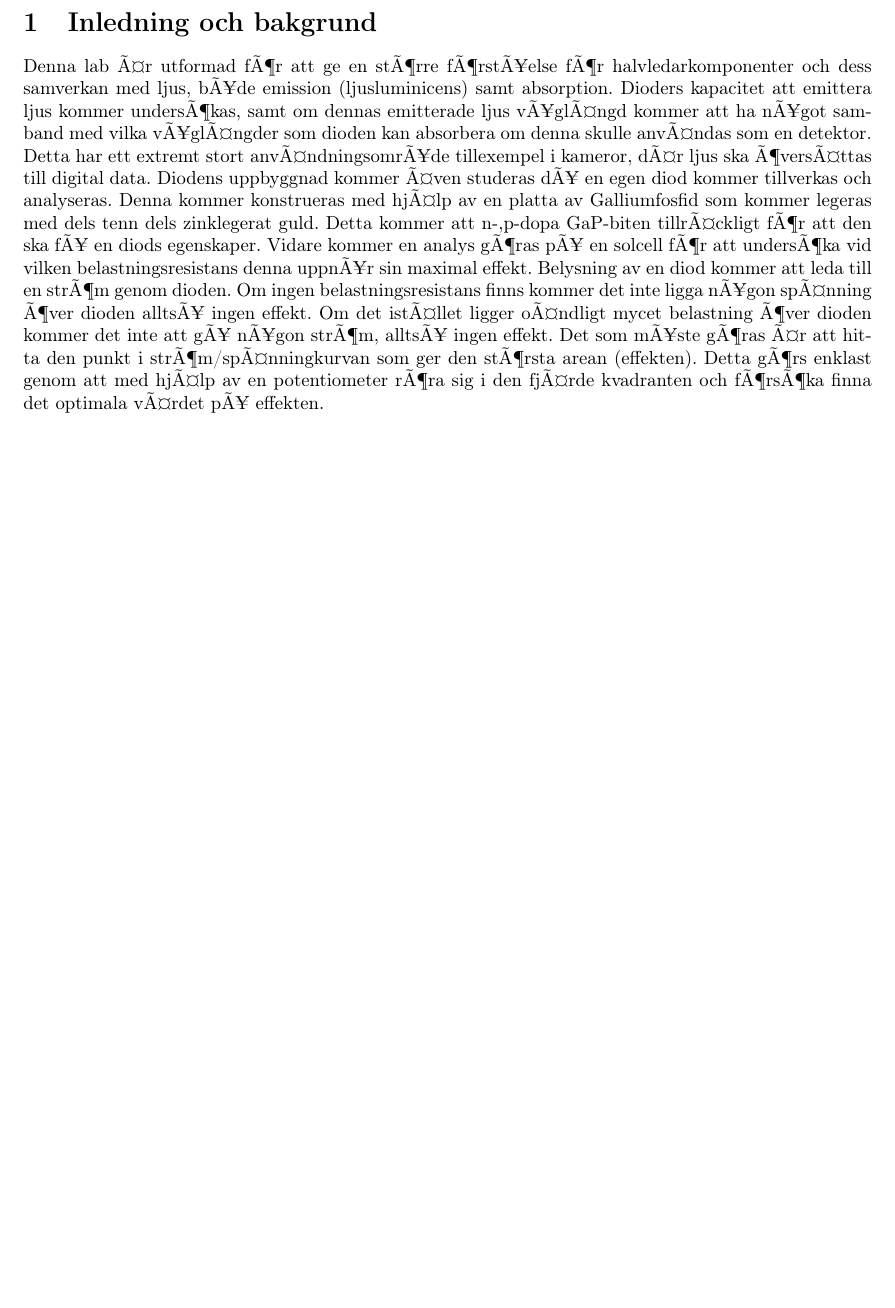
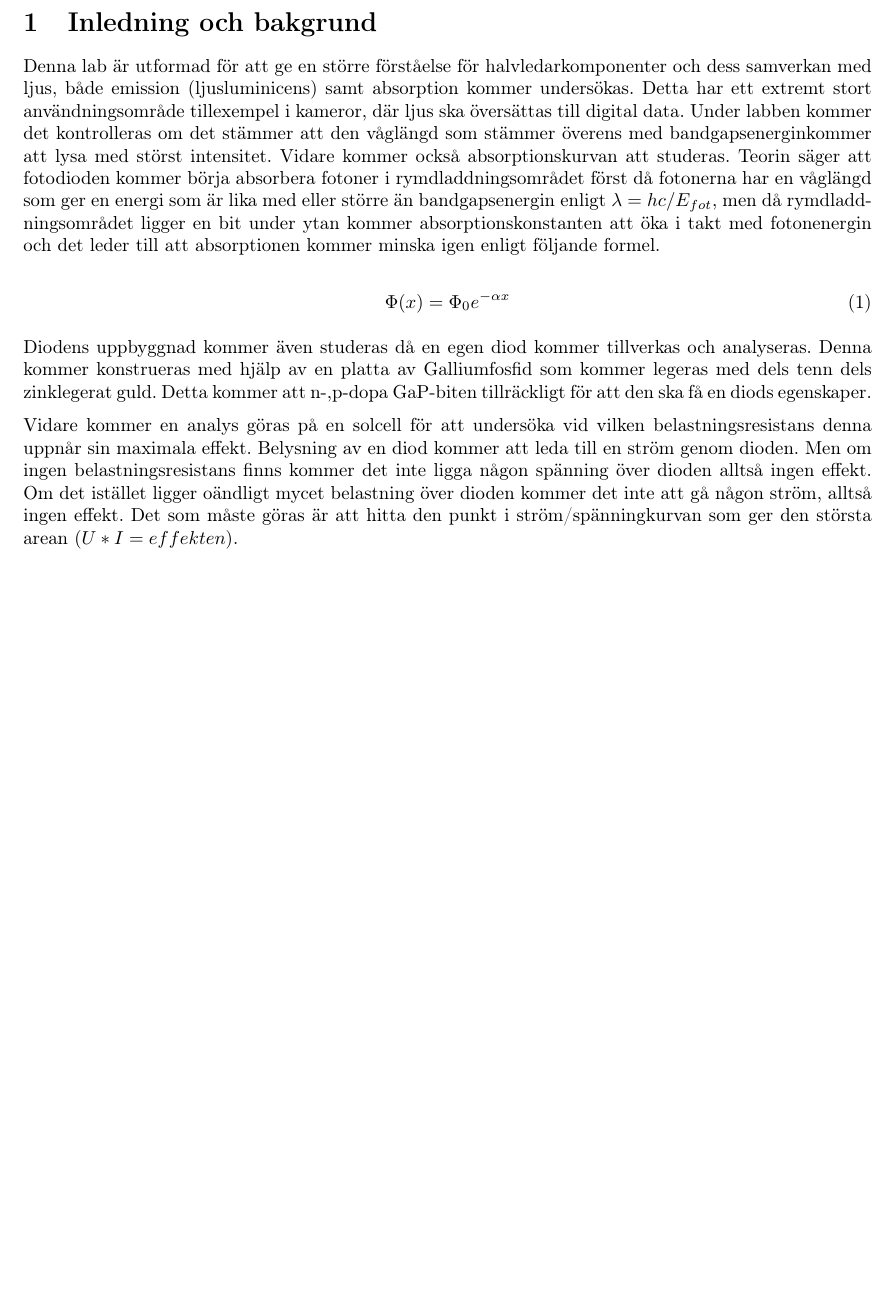
Before and after one commit to AwfulHaircut/kompen, a LaTeX document (rapp.tex, which reads style.sty): part of page 3 of 3, cut so that both start at the same text, the shorter picture padded with empty space. Compiled offline with pdfLaTeX; the source files are stored in an older character set and shown here as Unicode.

Commit message:
Syfte och bakgrund är mer eller mindre färdig

```diff
--- a/rapp.tex
+++ b/rapp.tex
@@ -20,7 +20,15 @@
 
 \section{Inledning och bakgrund}
 
-Denna lab är utformad för att ge en större förståelse för halvledarkomponenter och dess samverkan med ljus, både emission (ljusluminicens) samt absorption. Dioders kapacitet att emittera ljus kommer undersökas, samt om dennas emitterade ljus våglängd kommer att ha något samband med vilka våglängder som dioden kan absorbera om denna skulle användas som en detektor. Detta har ett extremt stort användningsområde tillexempel i kameror, där ljus ska översättas till digital data. Diodens uppbyggnad kommer även studeras då en egen diod kommer tillverkas och analyseras. Denna kommer konstrueras med hjälp av en platta av Galliumfosfid som kommer legeras med dels tenn dels zinklegerat guld. Detta kommer att n-,p-dopa GaP-biten tillräckligt för att den ska få en diods egenskaper. Vidare kommer en analys göras på en solcell för att undersöka vid vilken belastningsresistans denna uppnår sin maximal effekt. Belysning av en diod kommer att leda till en ström genom dioden. Om ingen belastningsresistans finns kommer det inte ligga någon spänning över dioden alltså ingen effekt. Om det istället ligger oändligt mycet belastning över dioden kommer det inte att gå någon ström, alltså ingen effekt. Det som måste göras är att hitta den punkt i ström/spänningkurvan som ger den största arean (effekten). Detta görs enklast genom att med hjälp av en potentiometer röra sig i den fjärde kvadranten och försöka finna det optimala värdet på effekten.
+Denna lab är utformad för att ge en större förståelse för halvledarkomponenter och dess samverkan med ljus, både emission (ljusluminicens) samt absorption kommer undersökas. Detta har ett extremt stort användningsområde tillexempel i kameror, där ljus ska översättas till digital data. Under labben kommer det kontrolleras om det stämmer att den våglängd som stämmer överens med bandgapsenerginkommer att lysa med störst intensitet. Vidare kommer också absorptionskurvan att studeras. Teorin säger att fotodioden kommer börja absorbera fotoner i rymdladdningsområdet först då fotonerna har en våglängd som ger en energi som är lika med eller större än bandgapsenergin enligt $\lambda = hc/E_{fot}$, men då rymdladdningsområdet ligger en bit under ytan kommer absorptionskonstanten att öka i takt med fotonenergin och det leder till att absorptionen kommer minska igen enligt följande formel.
+
+\begin{equation}
+  \Phi(x) =\Phi_0e^{-\alpha x}
+\end{equation}
+
+Diodens uppbyggnad kommer även studeras då en egen diod kommer tillverkas och analyseras. Denna kommer konstrueras med hjälp av en platta av Galliumfosfid som kommer legeras med dels tenn dels zinklegerat guld. Detta kommer att n-,p-dopa GaP-biten tillräckligt för att den ska få en diods egenskaper.
+
+Vidare kommer en analys göras på en solcell för att undersöka vid vilken belastningsresistans denna uppnår sin maximala effekt. Belysning av en diod kommer att leda till en ström genom dioden. Men om ingen belastningsresistans finns kommer det inte ligga någon spänning över dioden alltså ingen effekt. Om det istället ligger oändligt mycet belastning över dioden kommer det inte att gå någon ström, alltså ingen effekt. Det som måste göras är att hitta den punkt i ström/spänningkurvan som ger den största arean ($U*I=effekten$).
 
 
 \end{document}
--- a/style.sty
+++ b/style.sty
@@ -1,7 +1,7 @@
 \ProvidesPackage{style}
 \usepackage{graphicx}
 \usepackage[T1]{fontenc}
-\usepackage[latin1]{inputenc}
+\usepackage[utf8]{inputenc}
 
 %Svensk avstavning och svenska begrepp kommer att användas.
 \usepackage[swedish]{babel}
```
